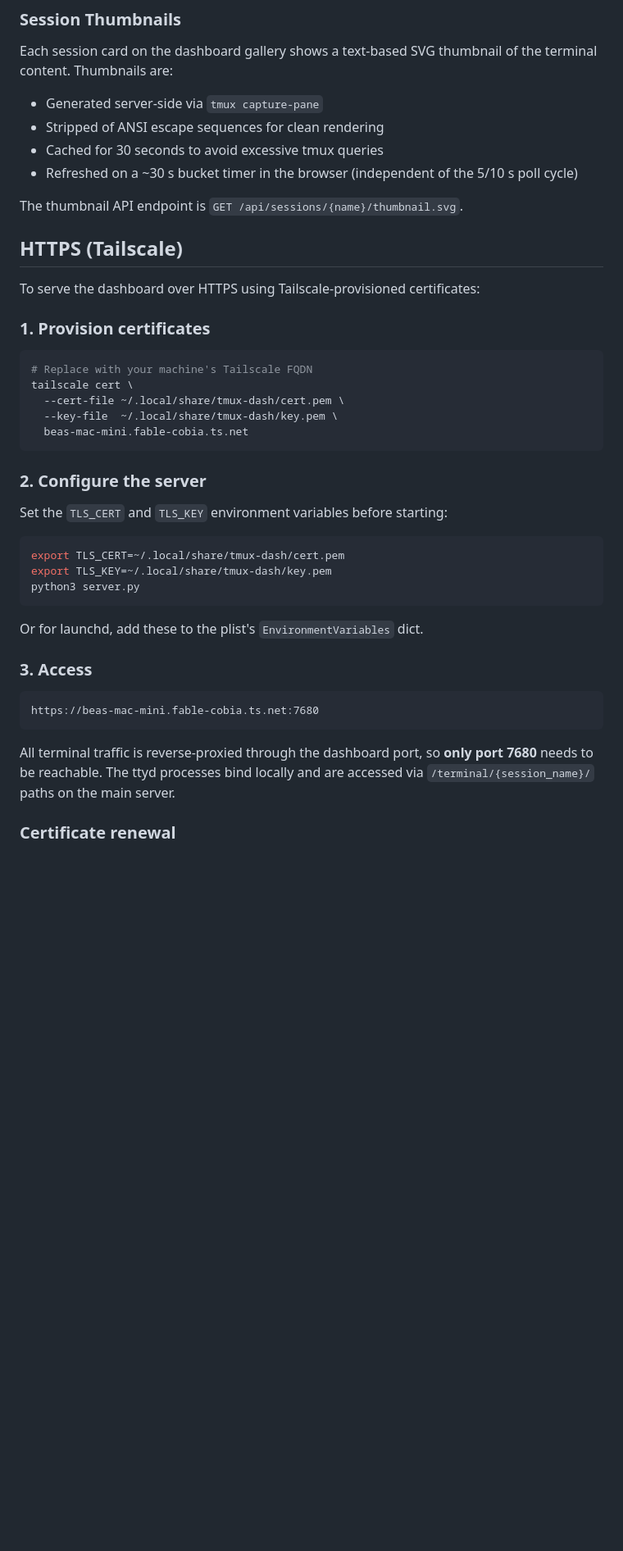
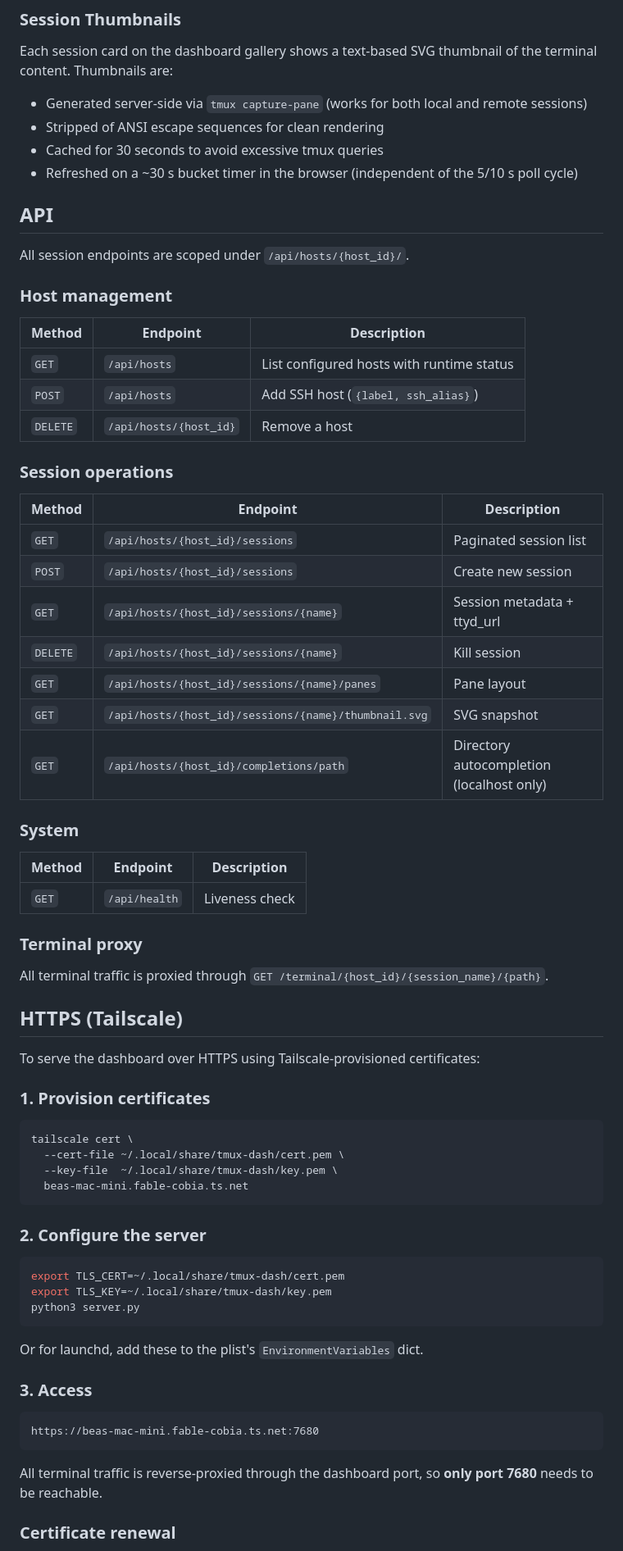
Before and after one commit to beatrice-b-m/panoptic, a Markdown page: README.md, the part around one of its changes. Shown at 82% size. GitHub-like rendering; blank space fills up the shorter version.

````diff
--- a/README.md
+++ b/README.md
@@ -98,12 +165,44 @@ The font must be installed on the **client device** (the browser). The setting i
 
 Each session card on the dashboard gallery shows a text-based SVG thumbnail of the terminal content. Thumbnails are:
 
-- Generated server-side via `tmux capture-pane`
+- Generated server-side via `tmux capture-pane` (works for both local and remote sessions)
 - Stripped of ANSI escape sequences for clean rendering
 - Cached for 30 seconds to avoid excessive tmux queries
 - Refreshed on a ~30 s bucket timer in the browser (independent of the 5/10 s poll cycle)
 
-The thumbnail API endpoint is `GET /api/sessions/{name}/thumbnail.svg`.
+## API
+
+All session endpoints are scoped under `/api/hosts/{host_id}/`.
+
+### Host management
+
+| Method | Endpoint | Description |
+|---|---|---|
+| `GET` | `/api/hosts` | List configured hosts with runtime status |
+| `POST` | `/api/hosts` | Add SSH host (`{label, ssh_alias}`) |
+| `DELETE` | `/api/hosts/{host_id}` | Remove a host |
+
+### Session operations
+
+| Method | Endpoint | Description |
+|---|---|---|
+| `GET` | `/api/hosts/{host_id}/sessions` | Paginated session list |
+| `POST` | `/api/hosts/{host_id}/sessions` | Create new session |
+| `GET` | `/api/hosts/{host_id}/sessions/{name}` | Session metadata + ttyd_url |
+| `DELETE` | `/api/hosts/{host_id}/sessions/{name}` | Kill session |
+| `GET` | `/api/hosts/{host_id}/sessions/{name}/panes` | Pane layout |
+| `GET` | `/api/hosts/{host_id}/sessions/{name}/thumbnail.svg` | SVG snapshot |
+| `GET` | `/api/hosts/{host_id}/completions/path` | Directory autocompletion (localhost only) |
+
+### System
+
+| Method | Endpoint | Description |
+|---|---|---|
+| `GET` | `/api/health` | Liveness check |
+
+### Terminal proxy
+
+All terminal traffic is proxied through `GET /terminal/{host_id}/{session_name}/{path}`.
 
 ## HTTPS (Tailscale)
 
@@ -112,7 +211,6 @@ To serve the dashboard over HTTPS using Tailscale-provisioned certificates:
 ### 1. Provision certificates
 
 ```bash
-# Replace with your machine's Tailscale FQDN
 tailscale cert \
   --cert-file ~/.local/share/tmux-dash/cert.pem \
   --key-file  ~/.local/share/tmux-dash/key.pem \
@@ -120,8 +218,6 @@ tailscale cert \
 ```
 
 ### 2. Configure the server
-
-Set the `TLS_CERT` and `TLS_KEY` environment variables before starting:
 
 ```bash
 export TLS_CERT=~/.local/share/tmux-dash/cert.pem
@@ -137,7 +233,7 @@ Or for launchd, add these to the plist's `EnvironmentVariables` dict.
 https://beas-mac-mini.fable-cobia.ts.net:7680
 ```
 
-All terminal traffic is reverse-proxied through the dashboard port, so **only port 7680** needs to be reachable. The ttyd processes bind locally and are accessed via `/terminal/{session_name}/` paths on the main server.
+All terminal traffic is reverse-proxied through the dashboard port, so **only port 7680** needs to be reachable.
 
 ### Certificate renewal
 
````
Also changed, not shown: other parts of README.md (+85 -15 lines).
